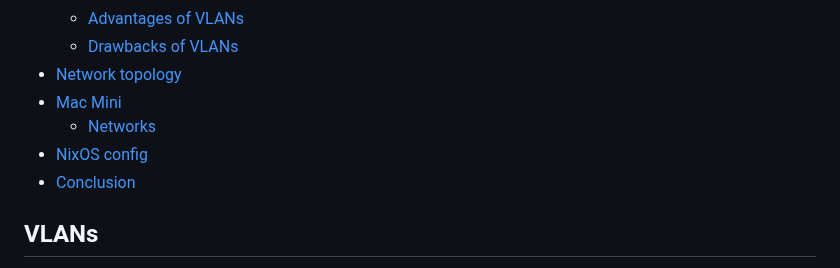
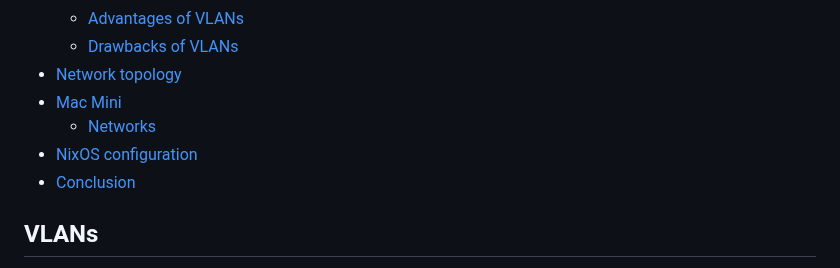
Before and after one commit to cjuniorfox/juniorfox-site, a Markdown page: app/articles/diy-linux-router-part-2-network-and-internet.md, the part around the change. Rendered like a GitHub page.

Commit message:
fixed the link

```diff
--- a/app/articles/diy-linux-router-part-2-network-and-internet.md
+++ b/app/articles/diy-linux-router-part-2-network-and-internet.md
@@ -40,7 +40,7 @@ In this part, we will configure VLANs and their networks, set up a PPPoE connect
 - [Network topology](#network-topology)
 - [Mac Mini](#mac-mini)
   - [Networks](#networks)
-- [NixOS config](#nixos-config)
+- [NixOS configuration](#nixos-configuration)
 - [Conclusion](#conclusion)
 
 ## VLANs
```
